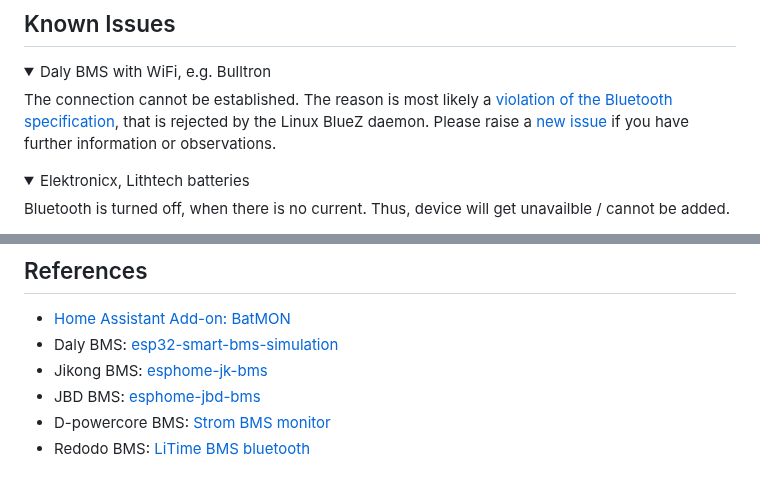
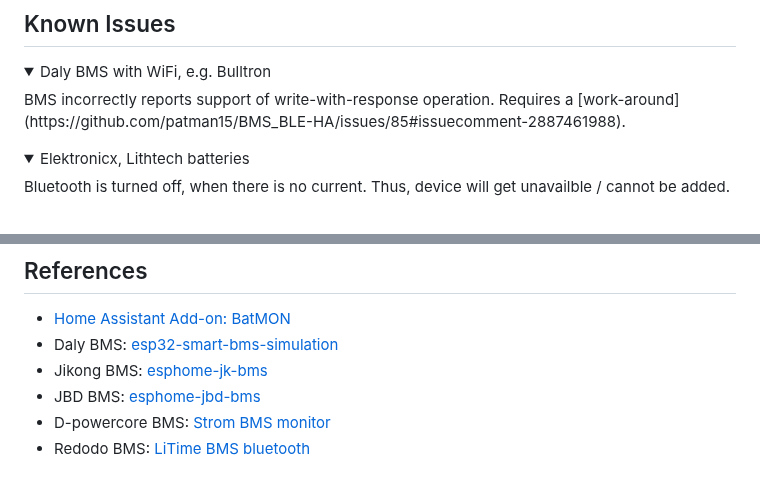
Before and after one commit to patman15/BMS_BLE-HA, a Markdown page: README.md, 2 parts joined by grey strips. Drawn GitHub-style; folded sections open.

Commit message:
Update README.md
modified known-issue for Bulltron

```diff
--- a/README.md
+++ b/README.md
@@ -123,7 +123,7 @@ This integration follows standard integration removal. No extra steps are requir
 ## Known Issues
 
 <details><summary>Daly BMS with WiFi, e.g. Bulltron</summary>
-The connection cannot be established. The reason is most likely a <a href="https://github.com/hbldh/bleak/issues/972#issuecomment-1235867382">violation of the Bluetooth specification</a>, that is rejected by the Linux BlueZ daemon. Please raise a <a href="https://github.com/patman15/BMS_BLE-HA/issues/new?template=support.yml">new issue</a> if you have further information or observations.
+BMS incorrectly reports support of write-with-response operation. Requires a [work-around](https://github.com/patman15/BMS_BLE-HA/issues/85#issuecomment-2887461988).
 </details>
 <details><summary>Elektronicx, Lithtech batteries</summary>
 Bluetooth is turned off, when there is no current. Thus, device will get unavailble / cannot be added.
@@ -273,7 +273,7 @@ for helping with making the integration better.
 [license-shield]: https://img.shields.io/github/license/patman15/BMS_BLE-HA.svg?style=for-the-badge&cacheSeconds=86400
 [releases-shield]: https://img.shields.io/github/release/patman15/BMS_BLE-HA.svg?style=for-the-badge&cacheSeconds=14400
 [releases]: https://github.com//patman15/BMS_BLE-HA/releases
-[effort-shield]: https://img.shields.io/badge/Effort%20spent-491_hours-gold?style=for-the-badge&cacheSeconds=86400
+[effort-shield]: https://img.shields.io/badge/Effort%20spent-502_hours-gold?style=for-the-badge&cacheSeconds=86400
 [install-shield]: https://img.shields.io/badge/dynamic/json?style=for-the-badge&color=green&label=HACS&suffix=%20Installs&cacheSeconds=15600&url=https://analytics.home-assistant.io/custom_integrations.json&query=$.bms_ble.total&cacheSeconds=14400
 [btproxy-url]: https://esphome.io/components/bluetooth_proxy
 [custint-url]: https://www.home-assistant.io/common-tasks/general/#defining-a-custom-polling-interval
```
